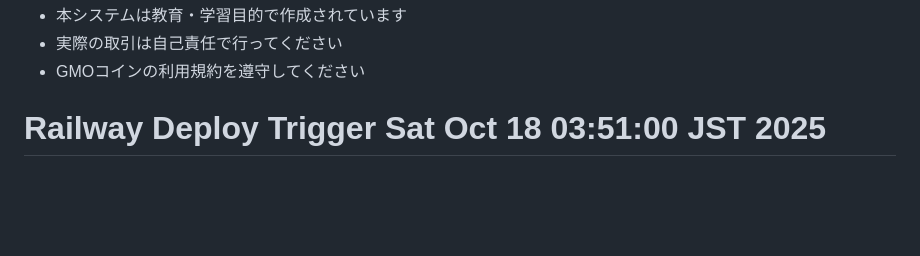
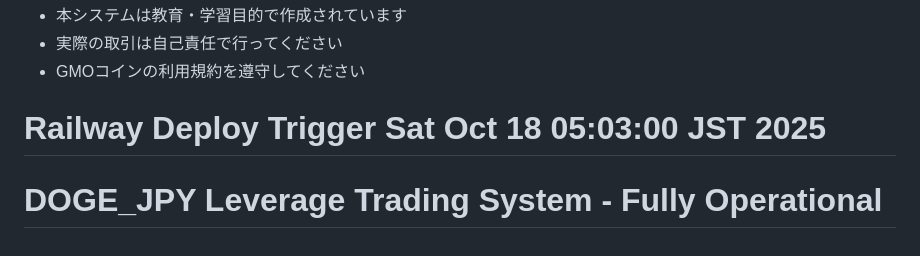
Before and after one commit to Digitalian-pon/crypto-trading-bot, a Markdown page: README.md, the part around the change. Rendered like a GitHub page; blank space fills up the shorter version.

```diff
--- a/README.md
+++ b/README.md
@@ -372,4 +372,5 @@ MIT License
 - 本システムは教育・学習目的で作成されています
 - 実際の取引は自己責任で行ってください
 - GMOコインの利用規約を遵守してください
-# Railway Deploy Trigger Sat Oct 18 03:51:00 JST 2025
+# Railway Deploy Trigger Sat Oct 18 05:03:00 JST 2025
+# DOGE_JPY Leverage Trading System - Fully Operational
```
